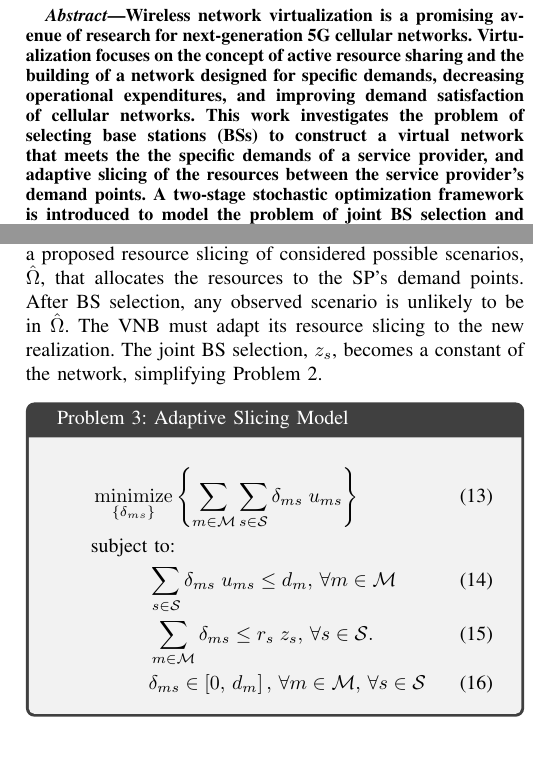
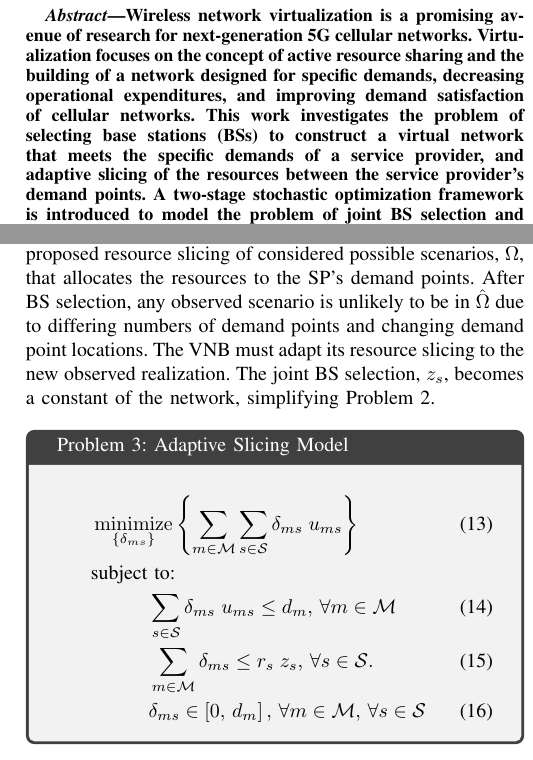
Before and after one commit to KoryTeague/VorMod_ConfPaper, a LaTeX paper (GenAlg_VWN-KTeag.tex): two parts of the columns of pages 1 and 3 of 5, joined at a grey line, cut so that both start at the same text. Compiled offline with pdfLaTeX; a missing font is replaced by an installed copy or a similar font; a LaTeX package or settings file that is missing is left out.

Commit message:
Camera Ready Edits

```diff
--- a/GenAlg_VWN-KTeag.tex
+++ b/GenAlg_VWN-KTeag.tex
@@ -114,7 +114,7 @@
 \maketitle
 
 \begin{abstract}
-Wireless network virtualization is a promising avenue of research for next-generation 5G cellular networks.  Virtualization focuses on the concept of active resource sharing and the building of a network designed for specific demands, decreasing operational expenditures, and improving demand satisfaction of cellular networks.  This work investigates the problem of selecting base stations (BSs) to construct a virtual network that meets the the specific demands of a service provider, and adaptive slicing of the resources between the service provider's demand points.  A two-stage stochastic optimization framework is introduced to model the problem of joint BS selection and adaptive slicing.  Two methods were presented for determining an approximation for the two-stage stochastic optimization model.  The first method uses a sampling approach applied to the deterministic equivalent program of the stochastic model.  The second method uses a genetic algorithm for BS selection and adaptively slicing via a single-stage linear optimization problem.  For testing, a number of scenarios were generated using a log-normal model designed to emulate demand from real world cellular networks.  Simulations indicate that the first approach can provide a reasonably tight solution, but is constrained as the time expense grows exponentially with the number of parameters.  The second approach provides a vast improvement in run time with the introduction of notable error.
+Wireless network virtualization is a promising avenue of research for next-generation 5G cellular networks.  Virtualization focuses on the concept of active resource sharing and the building of a network designed for specific demands, decreasing operational expenditures, and improving demand satisfaction of cellular networks.  This work investigates the problem of selecting base stations (BSs) to construct a virtual network that meets the specific demands of a service provider, and adaptive slicing of the resources between the service provider's demand points.  A two-stage stochastic optimization framework is introduced to model the problem of joint BS selection and adaptive slicing.  Two methods were presented for determining an approximation for the two-stage stochastic optimization model.  The first method uses a sampling approach applied to the deterministic equivalent program of the stochastic model.  The second method uses a genetic algorithm for BS selection and adaptively slicing via a single-stage linear optimization problem.  For testing, a number of scenarios were generated using a log-normal model designed to emulate demand from real world cellular networks.  Simulations indicate that the first approach can provide a reasonably tight solution, but is constrained as the time expense grows exponentially with the number of parameters.  The second approach provides a vast improvement in run time with the introduction of notable error.
 \end{abstract}
 
 \begin{IEEEkeywords}
@@ -195,7 +195,7 @@ Problem 2 provides an equivalent deterministic form of Problem 1 for the sampled
 
 \subsection{Adaptive Slicing within a Formed VWN} \label{subsec:slice}
 
-After the solution to the sDEP has been found, the VNB has determined the joint BS selection that forms the VWN and a proposed resource slicing of considered possible scenarios, $\hat{\Omega}$, that allocates the resources to the SP's demand points.  After BS selection, any observed scenario is unlikely to be in $\hat{\Omega}$.  The VNB must adapt its resource slicing to the new realization.  The joint BS selection, $z_s$, becomes a constant of the network, simplifying Problem 2.
+After the solution to the sDEP has been found, the VNB has determined the joint BS selection that forms the VWN and a proposed resource slicing of considered possible scenarios, $\hat{\Omega}$, that allocates the resources to the SP's demand points.  After BS selection, any observed scenario is unlikely to be in $\hat{\Omega}$ due to differing numbers of demand points and changing demand point locations.  The VNB must adapt its resource slicing to the new observed realization.  The joint BS selection, $z_s$, becomes a constant of the network, simplifying Problem 2.
 
 \begin{tcolorbox}[floatplacement = !ht, float, title = Problem 3: Adaptive Slicing Model]
 \begin{align}
```
Also changed, not shown: GenAlg_VWN-KTeag.pdf, 3 other files.
